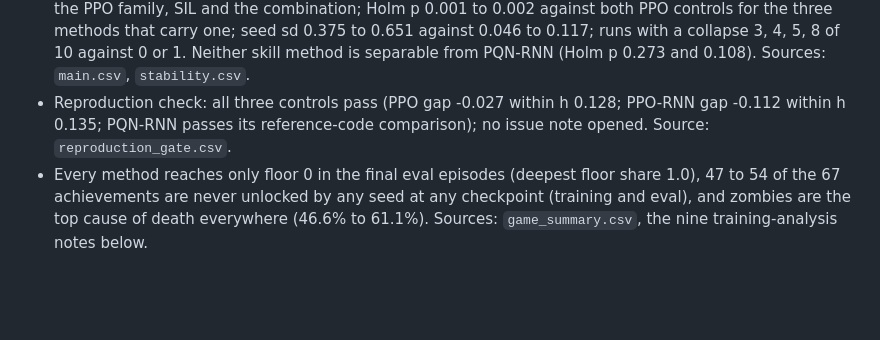
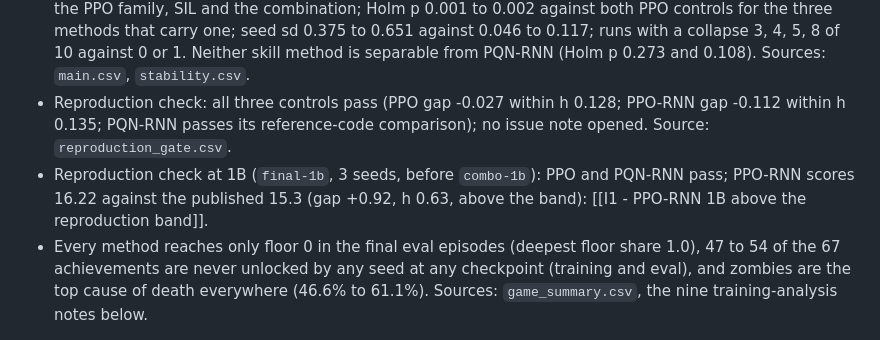
Before and after one commit to Pawlo77/rl-craftmax, a Markdown page: knowledge/results/Final results.md, the part around the change. Rendered like a GitHub page; blank space fills up the shorter version.

Commit message:
docs: open issue I1 for the PPO-RNN 1B reproduction gap
final-1b gate: PPO-RNN 16.22 against the published 15.3 (gap +0.92, h 0.63); PPO and PQN-RNN pass.

```diff
--- a/knowledge/results/Final results.md
+++ b/knowledge/results/Final results.md
@@ -31,6 +31,7 @@ related-code:
 - SIL (2.137) and the combination (2.132) do not beat PPO or PPO-RNN (PoI 0.33 to 0.37, Holm p 1.000), and the combination is below count-bonus PPO-RNN alone (PoI of the combination over it 0.17 [0.03, 0.38]): at 1M the two components do not add up. Sources: `main.csv`, `poi_matrix.csv`.
 - The PQN-RNN family and both skill methods are well below the PPO family and unstable: means 1.481 (count-bonus PQN-RNN), 1.356 (PQN-RNN), 1.077 (Dyna-Q), 0.831 (SMDP skills) against 2.132 to 2.274 for the PPO family, SIL and the combination; Holm p 0.001 to 0.002 against both PPO controls for the three methods that carry one; seed sd 0.375 to 0.651 against 0.046 to 0.117; runs with a collapse 3, 4, 5, 8 of 10 against 0 or 1. Neither skill method is separable from PQN-RNN (Holm p 0.273 and 0.108). Sources: `main.csv`, `stability.csv`.
 - Reproduction check: all three controls pass (PPO gap -0.027 within h 0.128; PPO-RNN gap -0.112 within h 0.135; PQN-RNN passes its reference-code comparison); no issue note opened. Source: `reproduction_gate.csv`.
+- Reproduction check at 1B (`final-1b`, 3 seeds, before `combo-1b`): PPO and PQN-RNN pass; PPO-RNN scores 16.22 against the published 15.3 (gap +0.92, h 0.63, above the band): [[I1 - PPO-RNN 1B above the reproduction band]].
 - Every method reaches only floor 0 in the final eval episodes (deepest floor share 1.0), 47 to 54 of the 67 achievements are never unlocked by any seed at any checkpoint (training and eval), and zombies are the top cause of death everywhere (46.6% to 61.1%). Sources: `game_summary.csv`, the nine training-analysis notes below.
 
 ## T1: main results
```
Also changed, not shown: knowledge/issues/I1 - PPO-RNN 1B above the reproduction band.md (added, +42 -0 lines).
